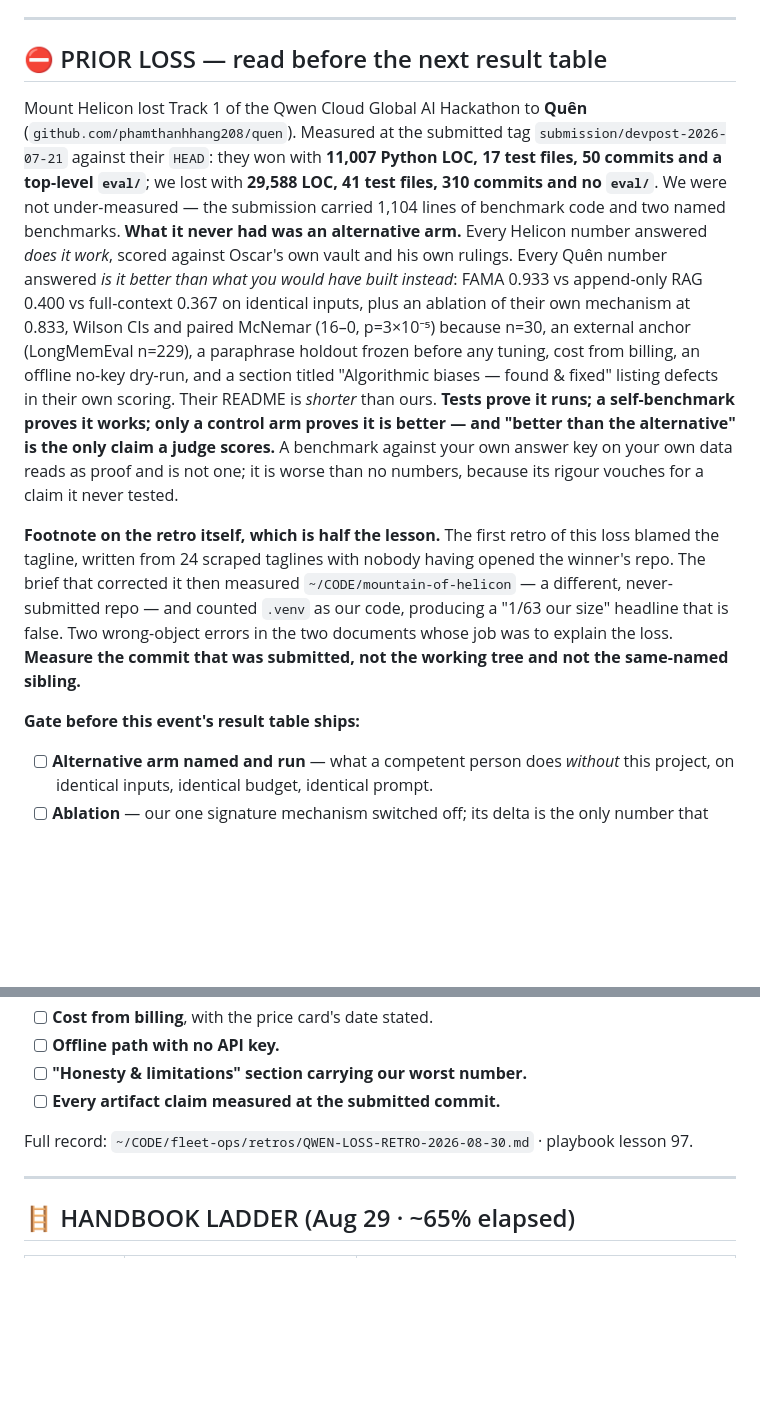
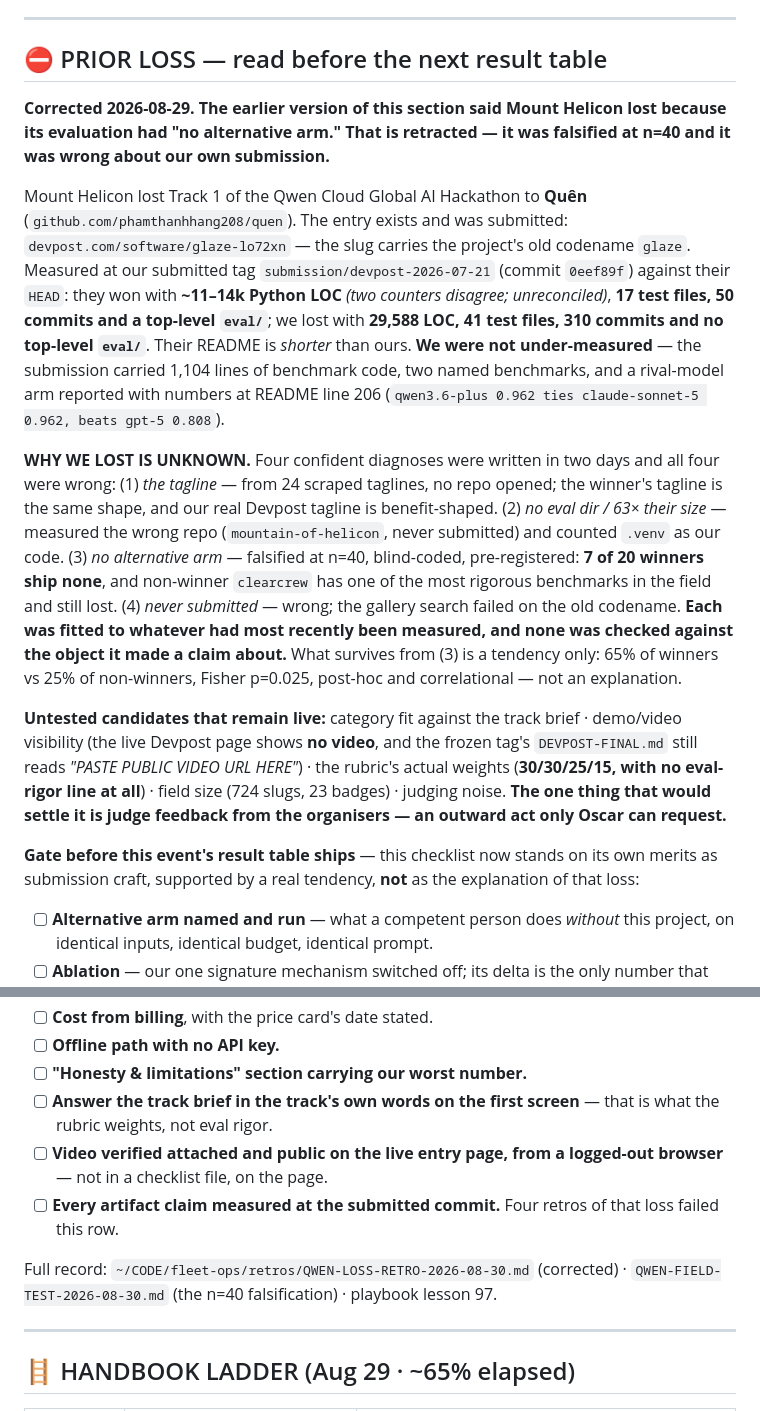
Before and after one commit to Morkeeth/agent-work-record-witness-ata, a Markdown page: hack.md, 2 parts joined by grey strips. Rendered like a GitHub page; blank space fills up the shorter version.

Commit message:
hack.md: correct the PRIOR LOSS section — "no alternative arm" is retracted
The section carried a falsified conclusion. Mount Helicon HAS an
alternative arm (README line 206 at the submission tag: qwen3.6-plus
0.962 ties claude-sonnet-5, beats gpt-5 0.808), and the rule itself
died at n=40 — 7/20 winner-badged repos ship no comparison condition,
and non-winner clearcrew has one of the most rigorous benchmarks in the
field and lost.

Replaced with: the entry did exist and was submitted (the Devpost slug
carries the old codename `glaze`); why it lost is UNKNOWN; the four
wrong diagnoses in order; the untested candidates that remain live
(category fit, video visibility, the 30/30/25/15 rubric with no
eval-rigor line, field size, judging noise). The checklist stands,
reframed as submission craft supported by a tendency (65% vs 25%,
p=0.025, post-hoc), not as the explanation of the loss. Two rows added:
answer the track brief on the first screen, and verify the video on the
live page from a logged-out browser.

Edited in place, no restructure.

Co-Authored-By: Claude Opus 5 <noreply@anthropic.com>
Claude-Session: https://claude.ai/code/session_01Lzbh4XPYTAgCKg1dciFS3Q

```diff
--- a/hack.md
+++ b/hack.md
@@ -18,31 +18,39 @@ supersedes: docs/THIRTY-DAY-PLAN.md (immune-system era — history only)
 
 ## ⛔ PRIOR LOSS — read before the next result table
 
+**Corrected 2026-08-29. The earlier version of this section said Mount Helicon lost because its
+evaluation had "no alternative arm." That is retracted — it was falsified at n=40 and it was wrong
+about our own submission.**
+
 Mount Helicon lost Track 1 of the Qwen Cloud Global AI Hackathon to **Quên**
-(`github.com/phamthanhhang208/quen`). Measured at the submitted tag `submission/devpost-2026-07-21`
-against their `HEAD`: they won with **11,007 Python LOC, 17 test files, 50 commits and a top-level
-`eval/`**; we lost with **29,588 LOC, 41 test files, 310 commits and no `eval/`**. We were not
-under-measured — the submission carried 1,104 lines of benchmark code and two named benchmarks.
-**What it never had was an alternative arm.** Every Helicon number answered *does it work*, scored
-against Oscar's own vault and his own rulings. Every Quên number answered *is it better than what
-you would have built instead*: FAMA 0.933 vs append-only RAG 0.400 vs full-context 0.367 on
-identical inputs, plus an ablation of their own mechanism at 0.833, Wilson CIs and paired McNemar
-(16–0, p=3×10⁻⁵) because n=30, an external anchor (LongMemEval n=229), a paraphrase holdout frozen
-before any tuning, cost from billing, an offline no-key dry-run, and a section titled "Algorithmic
-biases — found & fixed" listing defects in their own scoring. Their README is *shorter* than ours.
-**Tests prove it runs; a self-benchmark proves it works; only a control arm proves it is better —
-and "better than the alternative" is the only claim a judge scores.** A benchmark against your own
-answer key on your own data reads as proof and is not one; it is worse than no numbers, because its
-rigour vouches for a claim it never tested.
+(`github.com/phamthanhhang208/quen`). The entry exists and was submitted:
+`devpost.com/software/glaze-lo72xn` — the slug carries the project's old codename `glaze`. Measured
+at our submitted tag `submission/devpost-2026-07-21` (commit `0eef89f`) against their `HEAD`: they
+won with **~11–14k Python LOC** *(two counters disagree; unreconciled)*, **17 test files, 50 commits
+and a top-level `eval/`**; we lost with **29,588 LOC, 41 test files, 310 commits and no top-level
+`eval/`**. Their README is *shorter* than ours. **We were not under-measured** — the submission
+carried 1,104 lines of benchmark code, two named benchmarks, and a rival-model arm reported with
+numbers at README line 206 (`qwen3.6-plus 0.962 ties claude-sonnet-5 0.962, beats gpt-5 0.808`).
 
-**Footnote on the retro itself, which is half the lesson.** The first retro of this loss blamed the
-tagline, written from 24 scraped taglines with nobody having opened the winner's repo. The brief
-that corrected it then measured `~/CODE/mountain-of-helicon` — a different, never-submitted repo —
-and counted `.venv` as our code, producing a "1/63 our size" headline that is false. Two
-wrong-object errors in the two documents whose job was to explain the loss. **Measure the commit
-that was submitted, not the working tree and not the same-named sibling.**
+**WHY WE LOST IS UNKNOWN.** Four confident diagnoses were written in two days and all four were
+wrong: (1) *the tagline* — from 24 scraped taglines, no repo opened; the winner's tagline is the
+same shape, and our real Devpost tagline is benefit-shaped. (2) *no eval dir / 63× their size* —
+measured the wrong repo (`mountain-of-helicon`, never submitted) and counted `.venv` as our code.
+(3) *no alternative arm* — falsified at n=40, blind-coded, pre-registered: **7 of 20 winners ship
+none**, and non-winner `clearcrew` has one of the most rigorous benchmarks in the field and still
+lost. (4) *never submitted* — wrong; the gallery search failed on the old codename. **Each was
+fitted to whatever had most recently been measured, and none was checked against the object it made
+a claim about.** What survives from (3) is a tendency only: 65% of winners vs 25% of non-winners,
+Fisher p=0.025, post-hoc and correlational — not an explanation.
 
-**Gate before this event's result table ships:**
+**Untested candidates that remain live:** category fit against the track brief · demo/video
+visibility (the live Devpost page shows **no video**, and the frozen tag's `DEVPOST-FINAL.md` still
+reads *"PASTE PUBLIC VIDEO URL HERE"*) · the rubric's actual weights (**30/30/25/15, with no
+eval-rigor line at all**) · field size (724 slugs, 23 badges) · judging noise. **The one thing that
+would settle it is judge feedback from the organisers — an outward act only Oscar can request.**
+
+**Gate before this event's result table ships** — this checklist now stands on its own merits as
+submission craft, supported by a real tendency, **not** as the explanation of that loss:
 
 - [ ] **Alternative arm named and run** — what a competent person does *without* this project, on identical inputs, identical budget, identical prompt.
 - [ ] **Ablation** — our one signature mechanism switched off; its delta is the only number that credits our idea.
@@ -54,9 +62,12 @@ that was submitted, not the working tree and not the same-named sibling.**
 - [ ] **Cost from billing**, with the price card's date stated.
 - [ ] **Offline path with no API key.**
 - [ ] **"Honesty & limitations" section carrying our worst number.**
-- [ ] **Every artifact claim measured at the submitted commit.**
+- [ ] **Answer the track brief in the track's own words on the first screen** — that is what the rubric weights, not eval rigor.
+- [ ] **Video verified attached and public on the live entry page, from a logged-out browser** — not in a checklist file, on the page.
+- [ ] **Every artifact claim measured at the submitted commit.** Four retros of that loss failed this row.
 
-Full record: `~/CODE/fleet-ops/retros/QWEN-LOSS-RETRO-2026-08-30.md` · playbook lesson 97.
+Full record: `~/CODE/fleet-ops/retros/QWEN-LOSS-RETRO-2026-08-30.md` (corrected) ·
+`QWEN-FIELD-TEST-2026-08-30.md` (the n=40 falsification) · playbook lesson 97.
 
 ---
 
```
